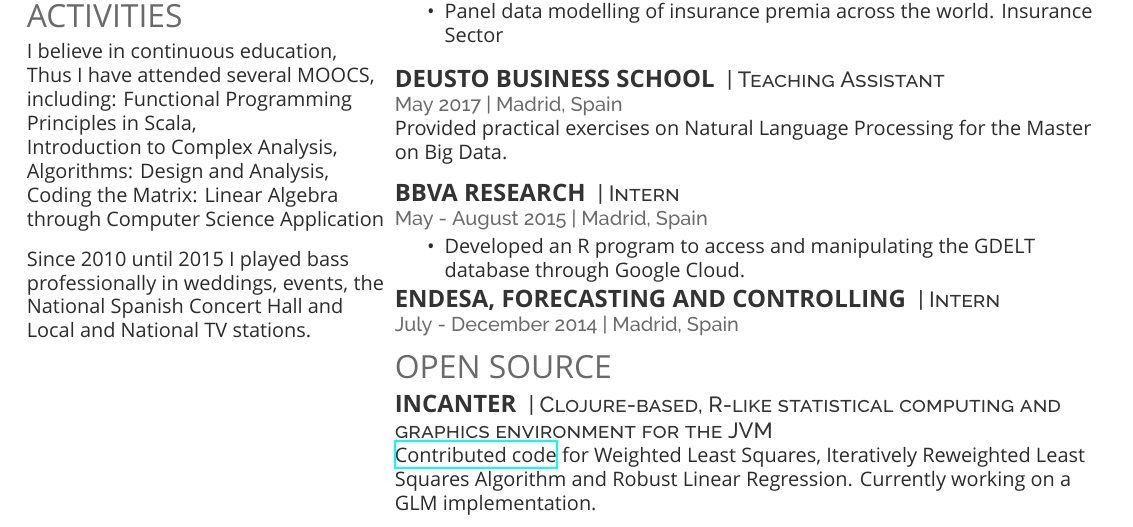
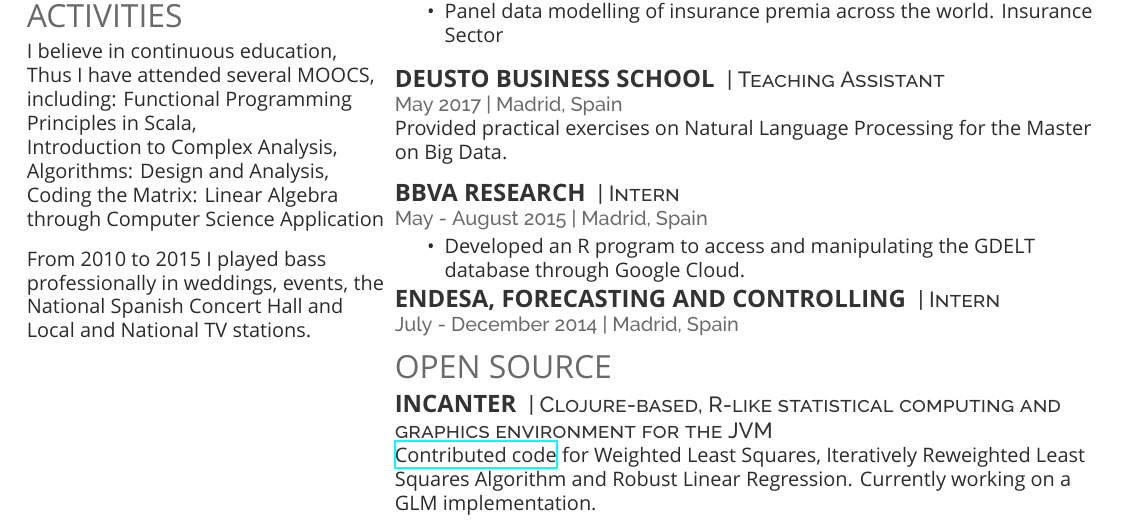
Before and after one commit to JoaquinIglesiasTurina/cv, a LaTeX CV (cvJoaquin2019.tex): part of page 2 of 2, cut so that both start at the same text. Compiled offline with XeLaTeX; a missing font is replaced by an installed copy or a similar font.

Commit message:
quito errata

```diff
--- a/cvJoaquin2019.tex
+++ b/cvJoaquin2019.tex
@@ -129,7 +129,7 @@
 Algorithms: Design and Analysis,\\
 Coding the Matrix: Linear Algebra through Computer Science Application \\
 \sectionsep
-Since 2010 until 2015 I played bass professionally in weddings, events, the National Spanish Concert Hall and Local and National TV stations.
+From 2010 to 2015 I played bass professionally in weddings, events, the National Spanish Concert Hall and Local and National TV stations.
 \sectionsep
 
 
```
Also changed, not shown: cvJoaquin2019.pdf, 1 other file.
